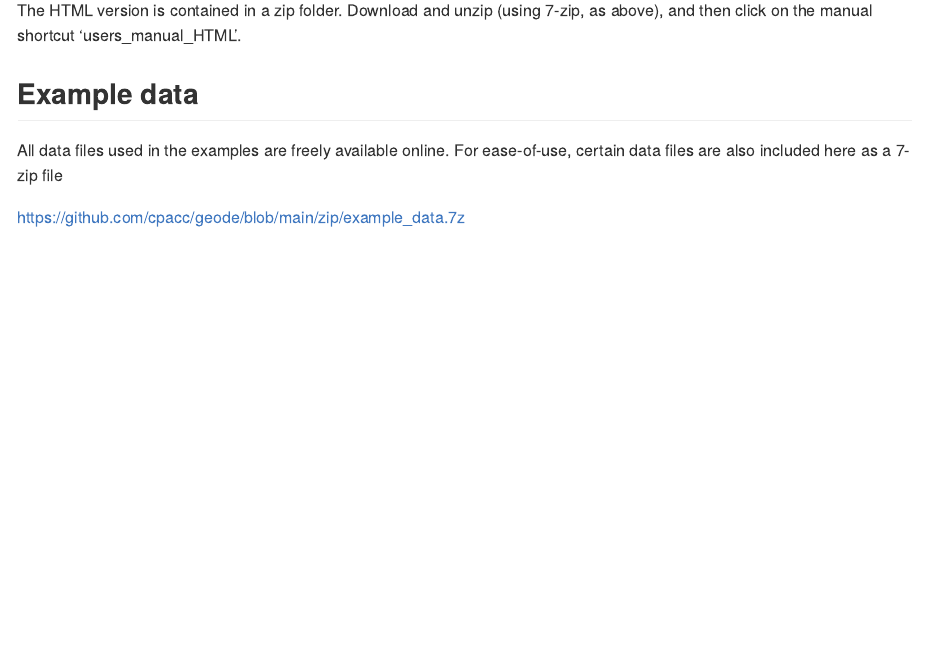
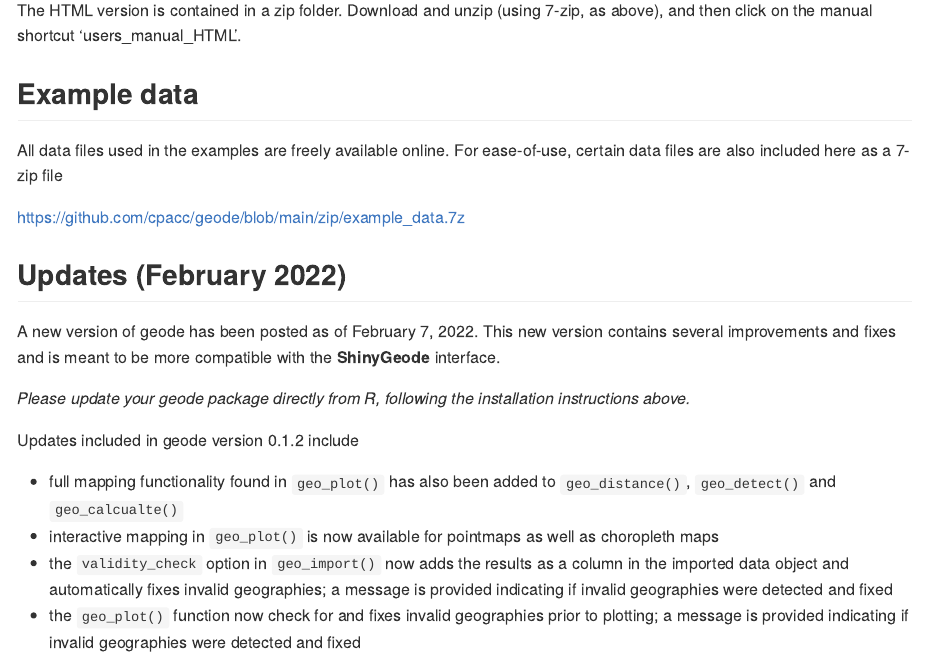
Before and after one commit to cpacc/geode, an R Markdown document (README.Rmd): the page in a window 1100 px wide, from 1080 px down. The pictures show the output file README.md that the author committed with the source, drawn offline in the style of GitHub.

Commit message:
Add files via upload

```diff
--- a/README.Rmd
+++ b/README.Rmd
@@ -61,3 +61,17 @@ The HTML version is contained in a zip folder.  Download and unzip (using 7-zip,
 All data files used in the examples are freely available online.  For ease-of-use, certain data files are also included here as a 7-zip file
 
 https://github.com/cpacc/geode/blob/main/zip/example_data.7z
+
+
+## Updates (February 2022)
+
+A new version of geode has been posted as of February 7, 2022.  This new version contains several improvements and fixes and is meant to be more compatible with the **ShinyGeode** interface.
+
+*Please update your geode package directly from R, following the installation instructions above.*
+
+Updates included in geode version 0.1.2 include
+
+* full mapping functionality found in `geo_plot()` has also been added to `geo_distance()`, `geo_detect()` and `geo_calcualte()`
+* interactive mapping in `geo_plot()` is now available for pointmaps as well as choropleth maps
+* the `validity_check` option in `geo_import()` now adds the results as a column in the imported data object and automatically fixes invalid geographies; a message is provided indicating if invalid geographies were detected and fixed
+* the `geo_plot()` function now check for and fixes invalid geographies prior to plotting; a message is provided indicating if invalid geographies were detected and fixed
```
Also changed, not shown: README.md.
